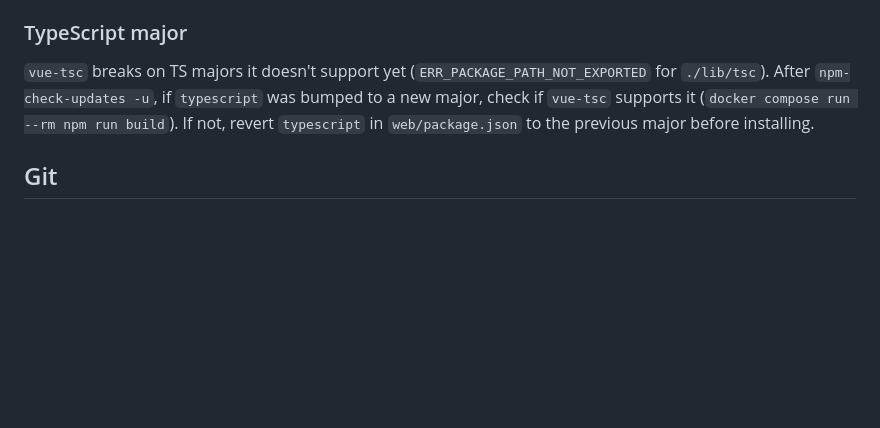
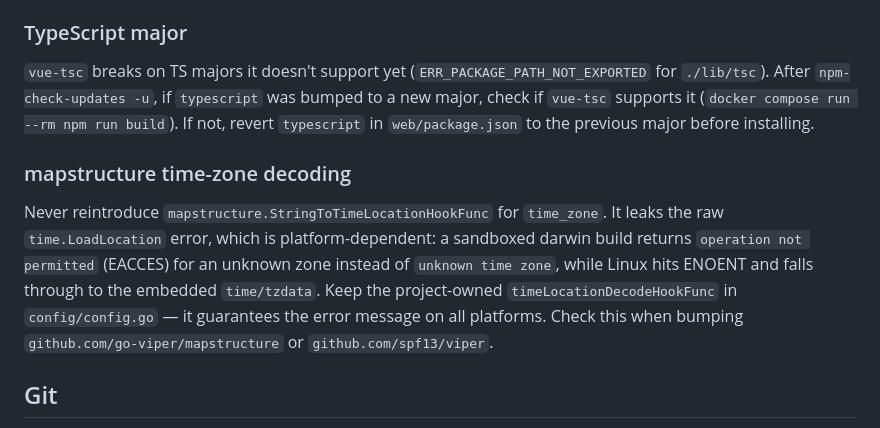
Before and after one commit to flohoss/gocron, a Markdown page: AGENTS.md, the part around the change. Drawn GitHub-style; blank space fills up the shorter version.

Commit message:
[docs] Warn against the mapstructure time-location hook

```diff
--- a/AGENTS.md
+++ b/AGENTS.md
@@ -65,6 +65,10 @@ Rebuild images after bumping: `docker compose build backend go format`
 
 `vue-tsc` breaks on TS majors it doesn't support yet (`ERR_PACKAGE_PATH_NOT_EXPORTED` for `./lib/tsc`). After `npm-check-updates -u`, if `typescript` was bumped to a new major, check if `vue-tsc` supports it (`docker compose run --rm npm run build`). If not, revert `typescript` in `web/package.json` to the previous major before installing.
 
+### mapstructure time-zone decoding
+
+Never reintroduce `mapstructure.StringToTimeLocationHookFunc` for `time_zone`. It leaks the raw `time.LoadLocation` error, which is platform-dependent: a sandboxed darwin build returns `operation not permitted` (EACCES) for an unknown zone instead of `unknown time zone`, while Linux hits ENOENT and falls through to the embedded `time/tzdata`. Keep the project-owned `timeLocationDecodeHookFunc` in `config/config.go` — it guarantees the error message on all platforms. Check this when bumping `github.com/go-viper/mapstructure` or `github.com/spf13/viper`.
+
 ## Git
 
 - Do not commit automatically — wait until explicitly asked.
```
